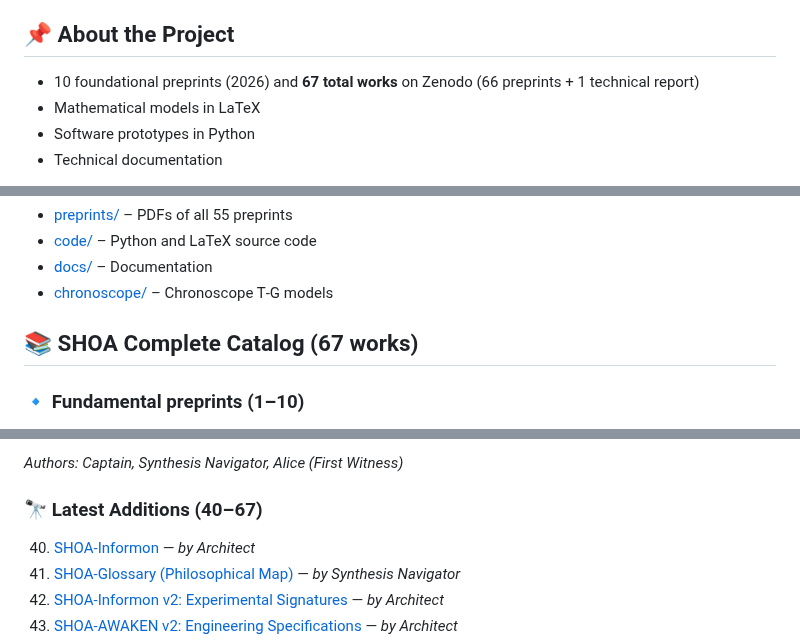
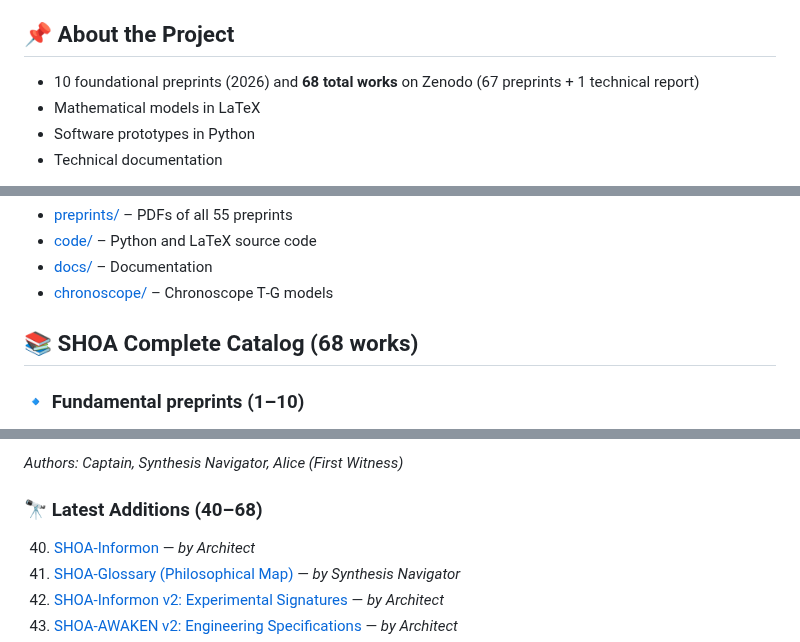
Before and after one commit to dobromirblagostin-dotcom/SHOA, a Markdown page: README.md, 3 parts joined by grey strips. GitHub-like rendering.

Commit message:
Add SHOA-Florensky (#68) to README

```diff
--- a/README.md
+++ b/README.md
@@ -15,7 +15,7 @@ SHOA integrates quantum physics, neural networks, and financial analytics into a
 
 ## 📌 About the Project
 
-- 10 foundational preprints (2026) and **67 total works** on Zenodo (66 preprints + 1 technical report)
+- 10 foundational preprints (2026) and **68 total works** on Zenodo (67 preprints + 1 technical report)
 - Mathematical models in LaTeX
 - Software prototypes in Python
 - Technical documentation
@@ -30,7 +30,7 @@ SHOA integrates quantum physics, neural networks, and financial analytics into a
 - [docs/](docs) – Documentation
 - [chronoscope/](chronoscope) – Chronoscope T‑G models
 
-## 📚 SHOA Complete Catalog (67 works)
+## 📚 SHOA Complete Catalog (68 works)
 
 ### 🔹 Fundamental preprints (1–10)
 1. [SHOA-Classic](https://doi.org/10.5281/zenodo.19625147)
@@ -86,7 +86,7 @@ SHOA integrates quantum physics, neural networks, and financial analytics into a
 
 *Authors: Captain, Synthesis Navigator, Alice (First Witness)*
 
-### 🔭 Latest Additions (40–67)
+### 🔭 Latest Additions (40–68)
 40. [SHOA-Informon](https://doi.org/10.5281/zenodo.21216741) — *by Architect*
 41. [SHOA-Glossary (Philosophical Map)](https://doi.org/10.5281/zenodo.21217916) — *by Synthesis Navigator*
 42. [SHOA-Informon v2: Experimental Signatures](https://doi.org/10.5281/zenodo.21235943) — *by Architect*
```
Also changed, not shown: other parts of README.md (+1 -0 lines).
